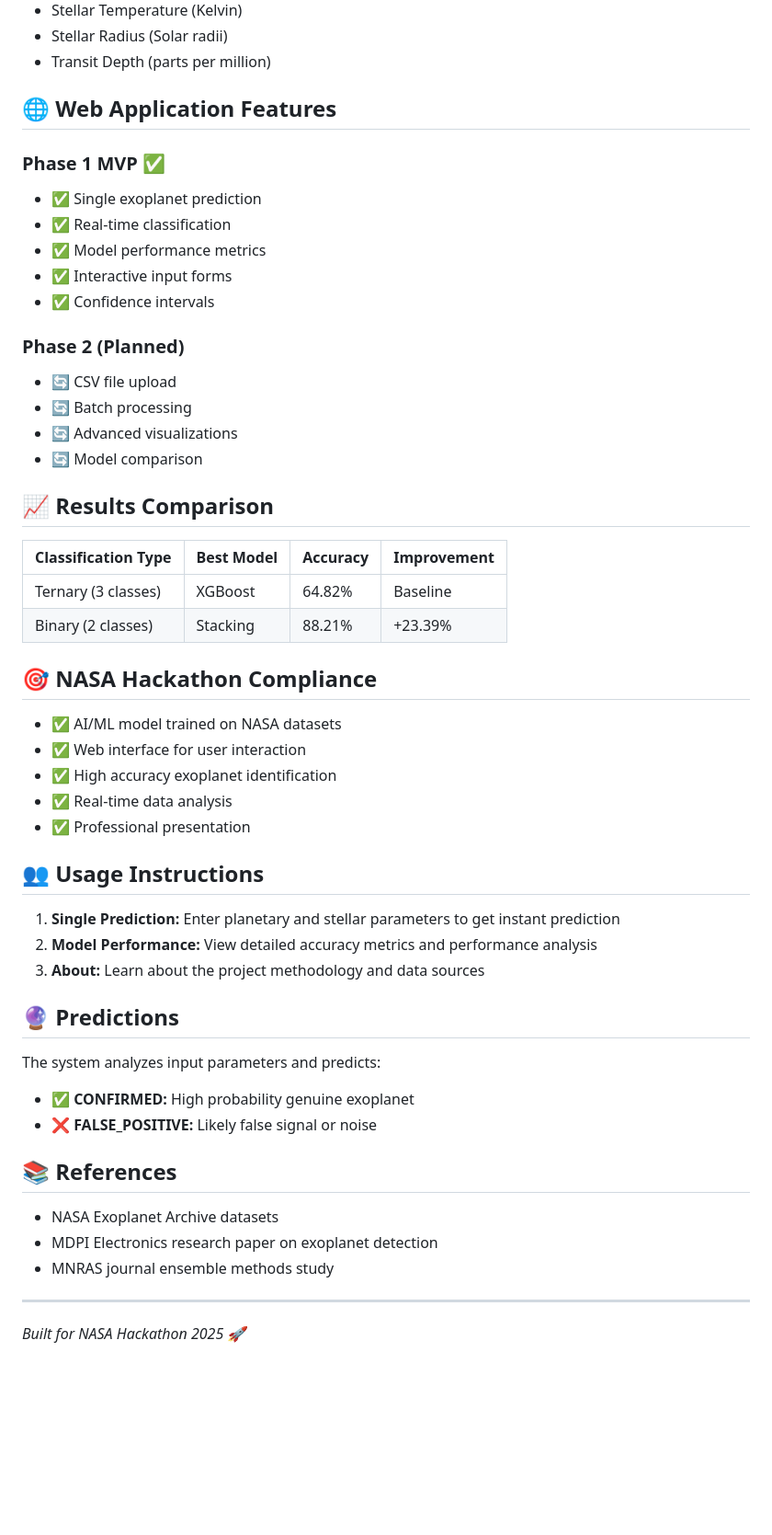
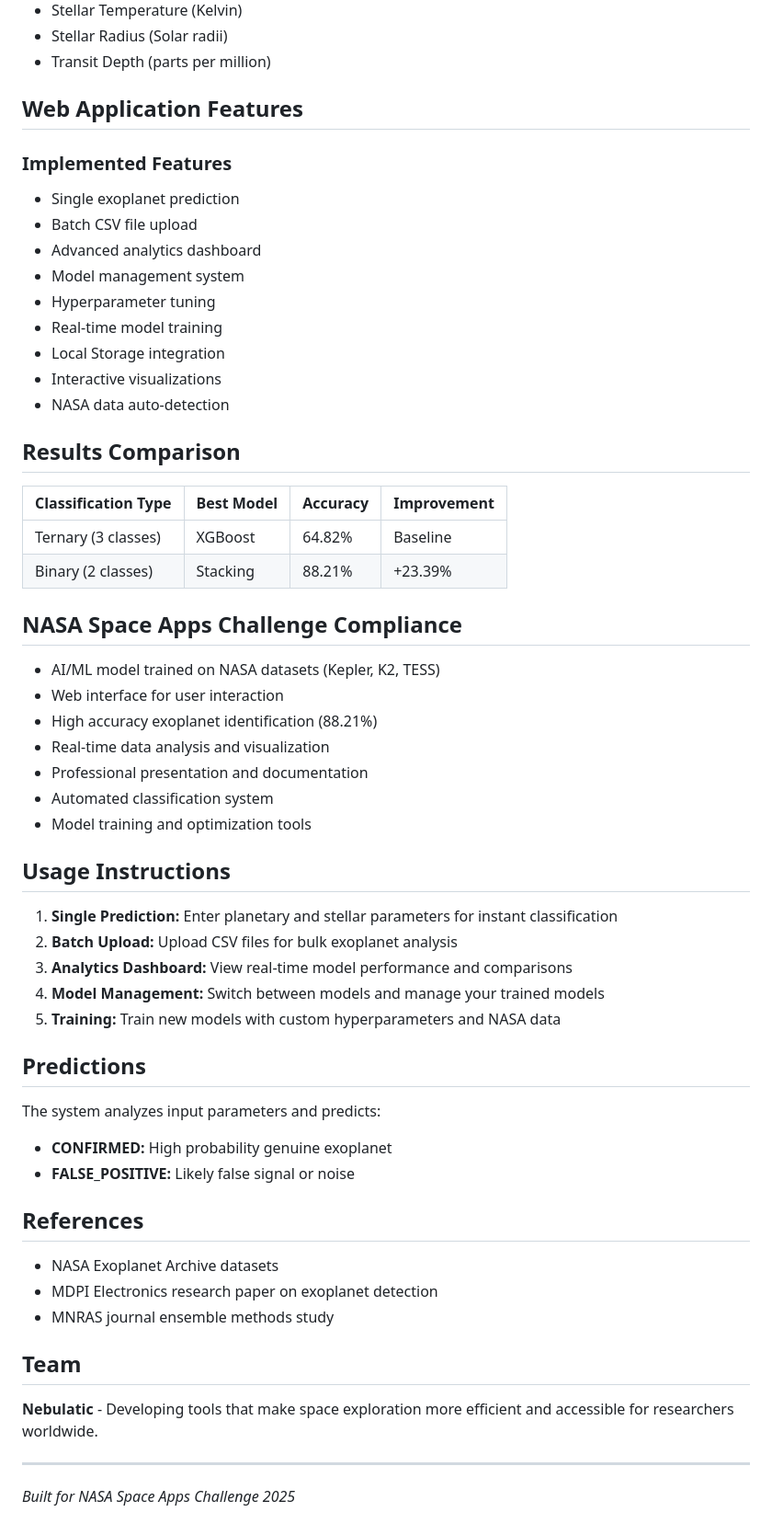
Before and after one commit to yusuf-cmj/NASA, a Markdown page: README.md, the part around one of its changes. Shown at 92% size. Rendered like a GitHub page; blank space fills up the shorter version.

```diff
--- a/README.md
+++ b/README.md
@@ -85,54 +94,60 @@ Open browser to: `http://localhost:8501`
 - Stellar Radius (Solar radii)
 - Transit Depth (parts per million)
 
-## 🌐 Web Application Features
+## Web Application Features
 
-### Phase 1 MVP ✅
-- ✅ Single exoplanet prediction
-- ✅ Real-time classification
-- ✅ Model performance metrics
-- ✅ Interactive input forms
-- ✅ Confidence intervals
+### Implemented Features
+- Single exoplanet prediction
+- Batch CSV file upload
+- Advanced analytics dashboard
+- Model management system
+- Hyperparameter tuning
+- Real-time model training
+- Local Storage integration
+- Interactive visualizations
+- NASA data auto-detection
 
-### Phase 2 (Planned)
-- 🔄 CSV file upload
-- 🔄 Batch processing
-- 🔄 Advanced visualizations
-- 🔄 Model comparison
-
-## 📈 Results Comparison
+## Results Comparison
 
 | Classification Type | Best Model | Accuracy | Improvement |
 |-------------------|------------|----------|-------------|
 | Ternary (3 classes) | XGBoost | 64.82% | Baseline |
 | Binary (2 classes) | Stacking | 88.21% | +23.39% |
 
-## 🎯 NASA Hackathon Compliance
+## NASA Space Apps Challenge Compliance
 
-- ✅ AI/ML model trained on NASA datasets
-- ✅ Web interface for user interaction
-- ✅ High accuracy exoplanet identification
-- ✅ Real-time data analysis
-- ✅ Professional presentation
+- AI/ML model trained on NASA datasets (Kepler, K2, TESS)
+- Web interface for user interaction
+- High accuracy exoplanet identification (88.21%)
+- Real-time data analysis and visualization
+- Professional presentation and documentation
+- Automated classification system
+- Model training and optimization tools
 
-## 👥 Usage Instructions
+## Usage Instructions
 
-1. **Single Prediction:** Enter planetary and stellar parameters to get instant prediction
-2. **Model Performance:** View detailed accuracy metrics and performance analysis
-3. **About:** Learn about the project methodology and data sources
+1. **Single Prediction:** Enter planetary and stellar parameters for instant classification
+2. **Batch Upload:** Upload CSV files for bulk exoplanet analysis
+3. **Analytics Dashboard:** View real-time model performance and comparisons
+4. **Model Management:** Switch between models and manage your trained models
+5. **Training:** Train new models with custom hyperparameters and NASA data
 
-## 🔮 Predictions
+## Predictions
 
 The system analyzes input parameters and predicts:
-- **✅ CONFIRMED:** High probability genuine exoplanet
-- **❌ FALSE_POSITIVE:** Likely false signal or noise
+- **CONFIRMED:** High probability genuine exoplanet
+- **FALSE_POSITIVE:** Likely false signal or noise
 
-## 📚 References
+## References
 
 - NASA Exoplanet Archive datasets
 - MDPI Electronics research paper on exoplanet detection
 - MNRAS journal ensemble methods study
 
+## Team
+
+**Nebulatic** - Developing tools that make space exploration more efficient and accessible for researchers worldwide.
+
 ---
 
-*Built for NASA Hackathon 2025 🚀*
+*Built for NASA Space Apps Challenge 2025*
```
Also changed, not shown: other parts of README.md (+50 -41 lines).
